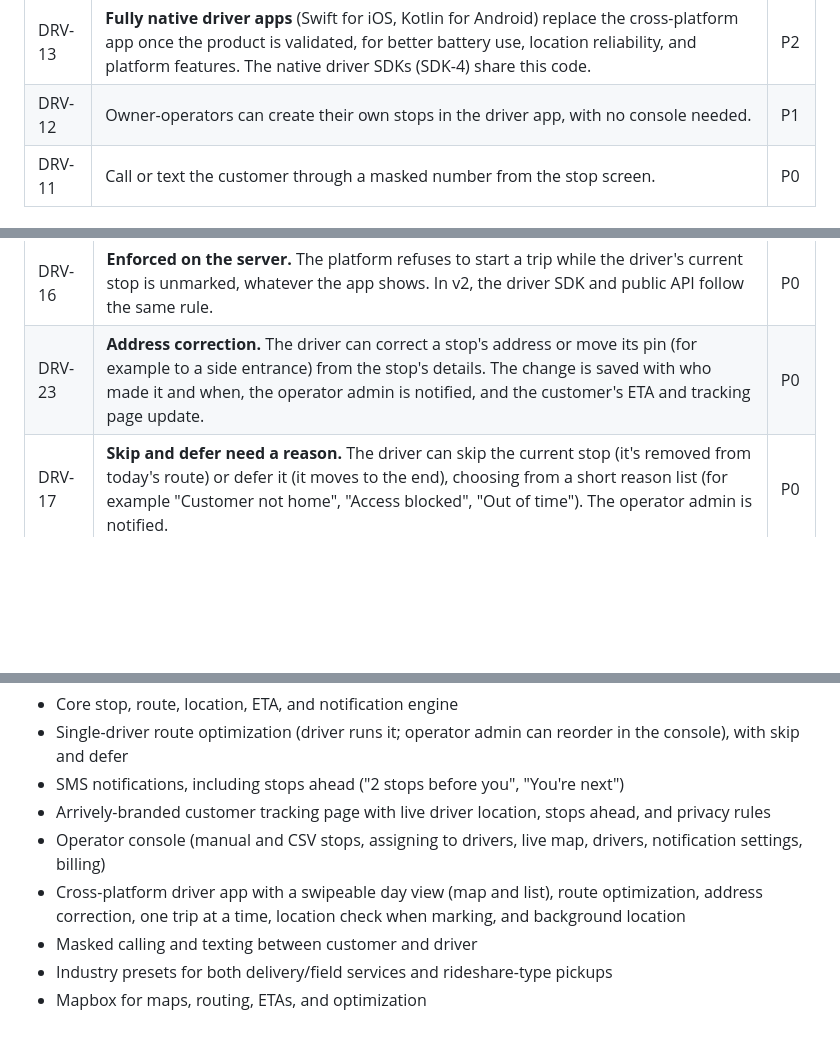
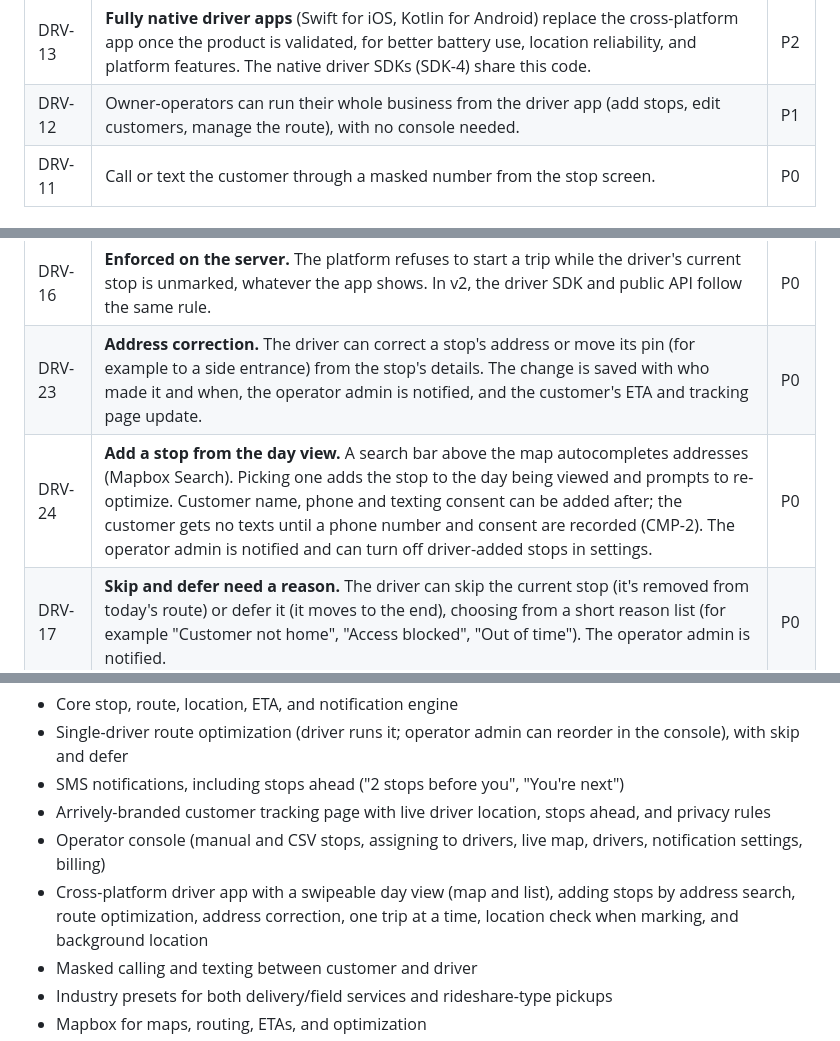
Before and after one commit to RobertNavaille/Arrively, a Markdown page: docs/REQUIREMENTS.md, 3 parts joined by grey strips. GitHub-like rendering; blank space fills up the shorter version.

Commit message:
Requirements: drivers can add a stop by address search from the day view
Co-Authored-By: Claude Opus 5.5 <noreply@anthropic.com>
Claude-Session: https://claude.ai/code/session_01PDxwB5ZbQKEk1h7Rv2oW8v

```diff
--- a/docs/REQUIREMENTS.md
+++ b/docs/REQUIREMENTS.md
@@ -226,7 +226,7 @@ For operators without their own software.
 | DRV-9 | Battery-aware tracking. Typical battery use on a 1-hour shift under 8%. | P1 |
 | DRV-10 | A lightweight "web driver link" fallback for occasional drivers, with documented limitations (foreground only). | P1 |
 | DRV-13 | **Fully native driver apps** (Swift for iOS, Kotlin for Android) replace the cross-platform app once the product is validated, for better battery use, location reliability, and platform features. The native driver SDKs (SDK-4) share this code. | P2 |
-| DRV-12 | Owner-operators can create their own stops in the driver app, with no console needed. | P1 |
+| DRV-12 | Owner-operators can run their whole business from the driver app (add stops, edit customers, manage the route), with no console needed. | P1 |
 | DRV-11 | Call or text the customer through a masked number from the stop screen. | P0 |
 
 #### 5.2.1 Marking every stop
@@ -239,6 +239,7 @@ The goal is that every stop is marked consistently and reliably. The driver can
 | DRV-15 | **One trip at a time.** The driver works on one current stop. Start trip for the next stop is available only after the current stop is marked Completed, No-show, or Skipped or deferred. | P0 |
 | DRV-16 | **Enforced on the server.** The platform refuses to start a trip while the driver's current stop is unmarked, whatever the app shows. In v2, the driver SDK and public API follow the same rule. | P0 |
 | DRV-23 | **Address correction.** The driver can correct a stop's address or move its pin (for example to a side entrance) from the stop's details. The change is saved with who made it and when, the operator admin is notified, and the customer's ETA and tracking page update. | P0 |
+| DRV-24 | **Add a stop from the day view.** A search bar above the map autocompletes addresses (Mapbox Search). Picking one adds the stop to the day being viewed and prompts to re-optimize. Customer name, phone and texting consent can be added after; the customer gets no texts until a phone number and consent are recorded (CMP-2). The operator admin is notified and can turn off driver-added stops in settings. | P0 |
 | DRV-17 | **Skip and defer need a reason.** The driver can skip the current stop (it's removed from today's route) or defer it (it moves to the end), choosing from a short reason list (for example "Customer not home", "Access blocked", "Out of time"). The operator admin is notified. | P0 |
 | DRV-18 | **Location check when marking.** Completed and No-show must be marked inside the stop's geofence (STP-4). Marking from outside needs a reason and is flagged to the operator admin. | P0 |
 | DRV-19 | **Unmarked-stop reminder.** If the driver arrives at a stop and then leaves its geofence without marking it, the app sends a notification and keeps prompting until the stop is marked. | P0 |
@@ -429,7 +430,7 @@ Requirement DEP-1 (P0): Wrap every provider behind an internal adapter so it can
 - SMS notifications, including stops ahead ("2 stops before you", "You're next")
 - Arrively-branded customer tracking page with live driver location, stops ahead, and privacy rules
 - Operator console (manual and CSV stops, assigning to drivers, live map, drivers, notification settings, billing)
-- Cross-platform driver app with a swipeable day view (map and list), route optimization, address correction, one trip at a time, location check when marking, and background location
+- Cross-platform driver app with a swipeable day view (map and list), adding stops by address search, route optimization, address correction, one trip at a time, location check when marking, and background location
 - Masked calling and texting between customer and driver
 - Industry presets for both delivery/field services and rideshare-type pickups
 - Mapbox for maps, routing, ETAs, and optimization
```
